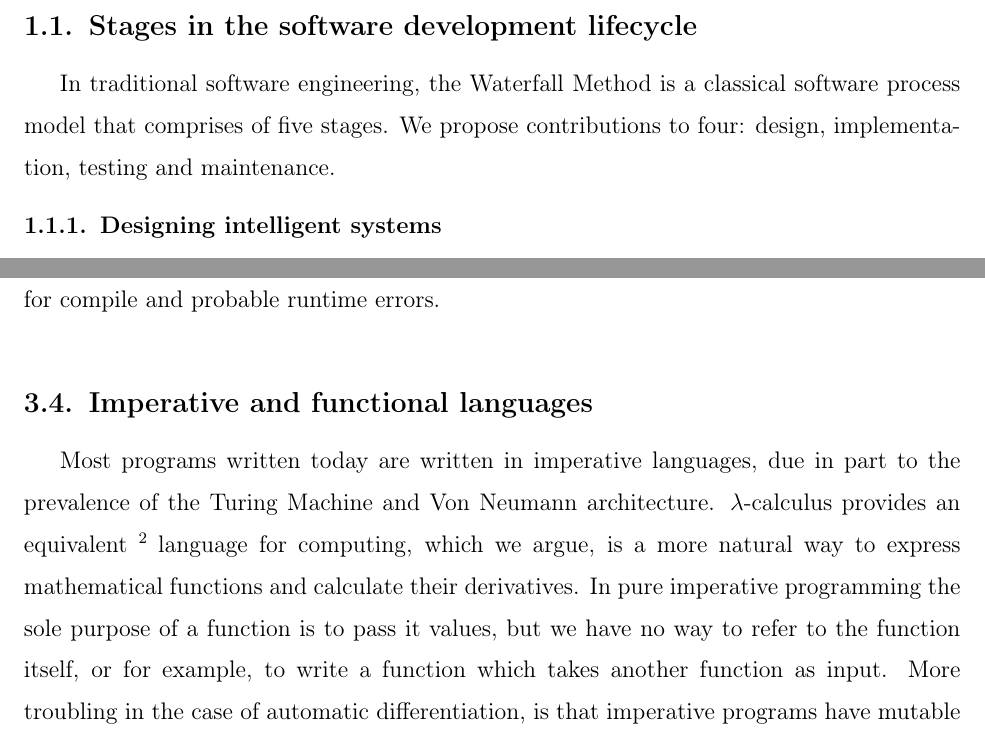
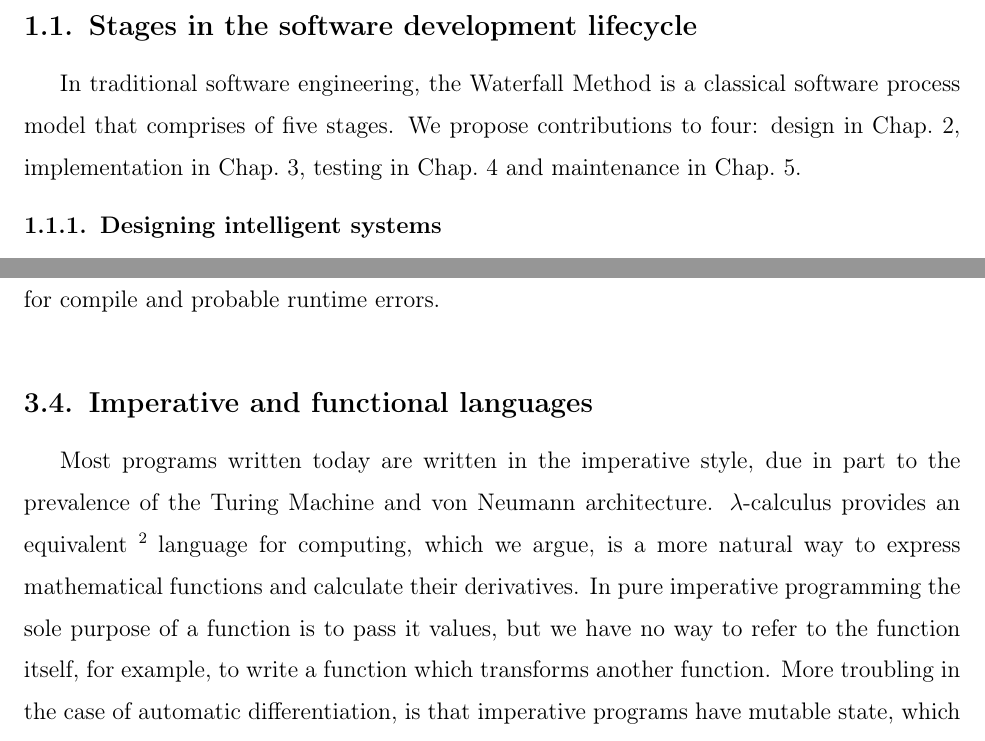
Before and after one commit to breandan/kotlingrad, a LaTeX thesis (latex/thesis/thesis.tex): two parts of pages 16 and 27 of 67, joined at a grey line, cut so that both start at the same text. Compiled offline with pdfLaTeX.

Commit message:
chapter references

```diff
--- a/latex/thesis/thesis.tex
+++ b/latex/thesis/thesis.tex
@@ -242,7 +242,7 @@ The goal of this thesis is to show it is possible to build unintelligent softwar
 
 \section{Stages in the software development lifecycle}\label{sec:sldc-stages}
 
-In traditional software engineering, the Waterfall Method is a classical software process model that comprises of five stages. We propose contributions to four: design, implementation, testing and maintenance.
+In traditional software engineering, the Waterfall Method is a classical software process model that comprises of five stages. We propose contributions to four: design in Chap.~\ref{ch:hatchery}, implementation in Chap.~\ref{ch:kotlingrad}, testing in Chap.~\ref{ch:difftest} and maintenance in Chap.~\ref{ch:software-reproducibility}.
 
 \subsection{Designing intelligent systems}
 
@@ -406,7 +406,7 @@ Strong, static types are important for reasoning about the behavior of complex p
 
 \section{Imperative and functional languages}
 
-Most programs written today are written in imperative languages, due in part to the prevalence of the Turing Machine and Von Neumann architecture. $\lambda$-calculus provides an equivalent \footnote{In the sense that $\lambda$-calculus is Turing Complete.} language for computing, which we argue, is a more natural way to express mathematical functions and calculate their derivatives. In pure imperative programming the sole purpose of a function is to pass it values, but we have no way to refer to the function itself, or for example, to write a function which takes another function as input. More troubling in the case of automatic differentiation, is that imperative programs have mutable state, which is not the case in mathematics, and which requires taking extra precautions when calculating mathematical derivatives.
+Most programs written today are written in the imperative style, due in part to the prevalence of the Turing Machine and von Neumann architecture. $\lambda$-calculus provides an equivalent \footnote{In the sense that $\lambda$-calculus is Turing Complete.} language for computing, which we argue, is a more natural way to express mathematical functions and calculate their derivatives. In pure imperative programming the sole purpose of a function is to pass it values, but we have no way to refer to the function itself, for example, to write a function which transforms another function. More troubling in the case of automatic differentiation, is that imperative programs have mutable state, which is not the case in mathematics, and which requires taking extra precautions when calculating mathematical derivatives.
 
 In functional programming, function composition is a very natural pattern. To take the derivative of a function composed by another function, we simply apply the chain rule. Since there is no mutable state, we do not require any exotic data structures or compiler tricks to keep track of the state.
 
```
Also changed, not shown: latex/thesis/thesis.tex (6 more changed lines).
